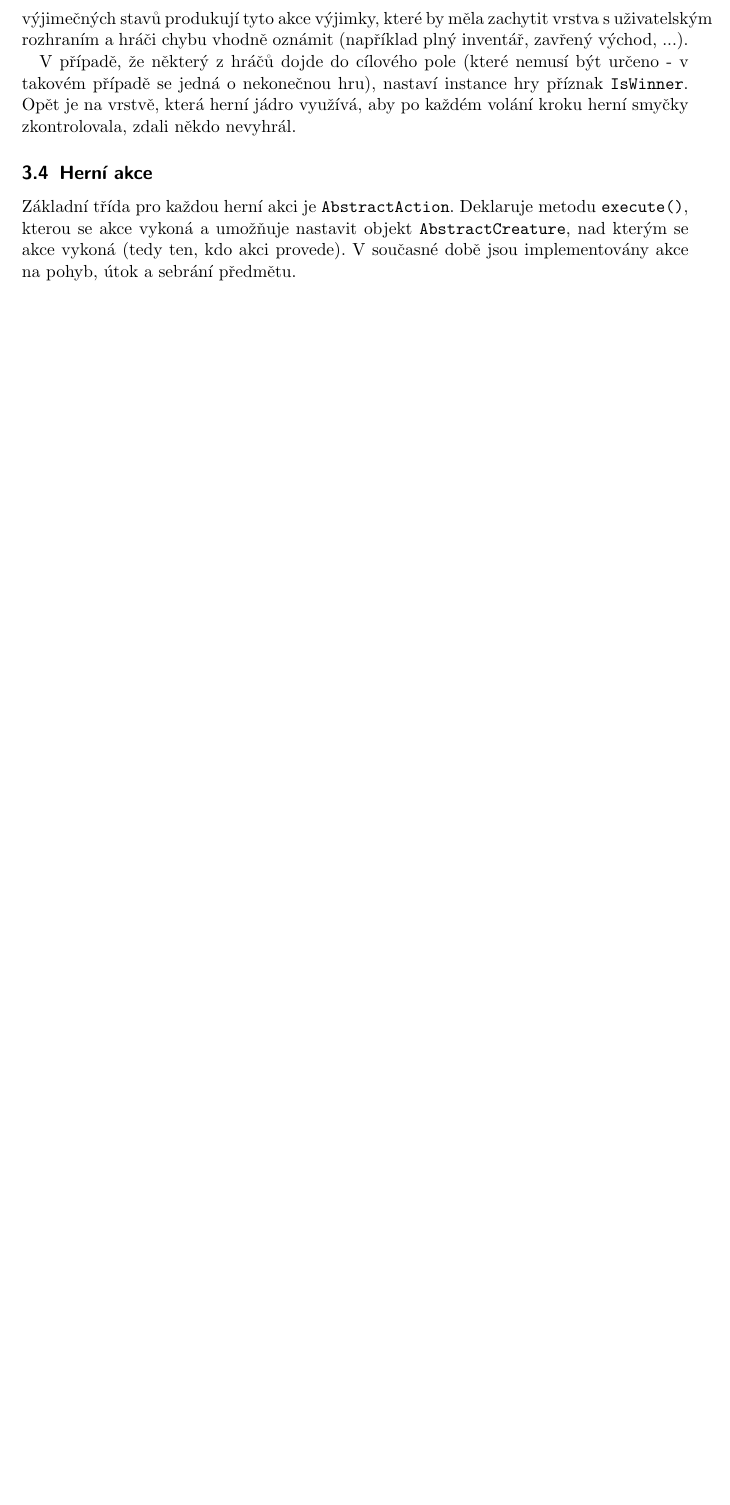
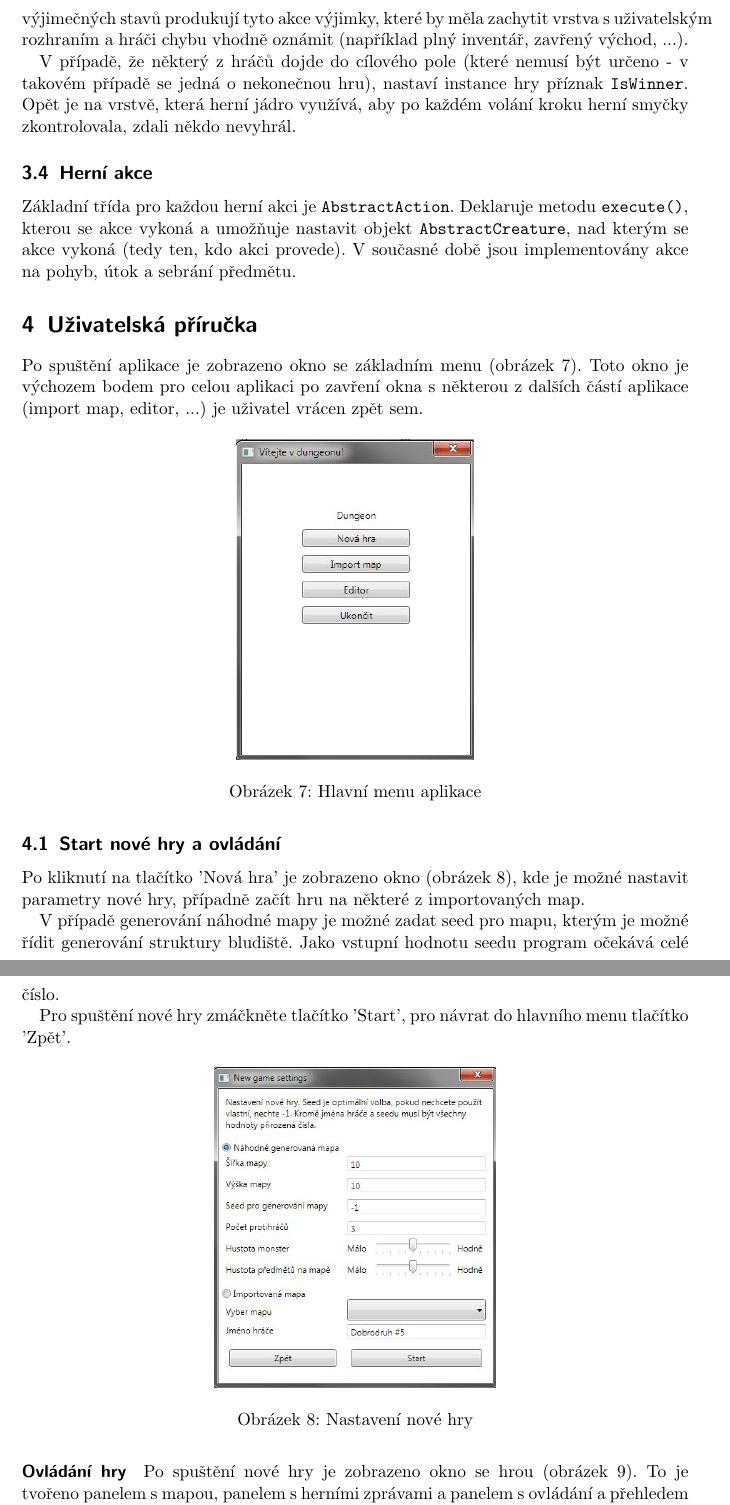
Before and after one commit to Cajova-Houba/kiv-net-game, a LaTeX document (doc/dokumentace.tex): part of page 9 of 9 before the commit and two parts of pages 9 and 10 of 13 after it, the two joined at a grey line, cut so that both start at the same text, the shorter picture padded with empty space. Compiled offline with pdfLaTeX.

Commit message:
#16: User manual added to documentation.

```diff
--- a/doc/dokumentace.tex
+++ b/doc/dokumentace.tex
@@ -4,6 +4,7 @@
 \usepackage{graphicx}
 \usepackage{epstopdf}
 \usepackage{float}
+\usepackage{textcomp}
 \graphicspath{{./img/}}
 
 \begin{document}
@@ -171,3 +172,30 @@
 	\subsection{Herní akce}
 	Základní třída pro každou herní akci je \verb|AbstractAction|. Deklaruje metodu \verb|execute()|, kterou se akce vykoná a umožňuje nastavit objekt \verb|AbstractCreature|, nad kterým se akce vykoná (tedy ten, kdo akci provede). V současné době jsou implementovány akce na pohyb, útok a sebrání předmětu.
 
+	\section{Uživatelská příručka}
+	Po spuštění aplikace je zobrazeno okno se základním menu (obrázek \ref{fig:main-window}). Toto okno je výchozem bodem pro celou aplikaci po zavření okna s některou z dalších částí aplikace (import map, editor, ...) je uživatel vrácen zpět sem.
+
+	\begin{figure}[H]
+		\centering
+		\includegraphics[height=200px]{menu-window}
+		\caption{Hlavní menu aplikace}
+		\label{fig:main-window}
+	\end{figure}
+
+	\subsection{Start nové hry a ovládání}
+	Po kliknutí na tlačítko 'Nová hra' je zobrazeno okno (obrázek \ref{fig:new-game-sett}), kde je možné nastavit parametry nové hry, případně začít hru na některé z importovaných map.
+
+	V případě generování náhodné mapy je možné zadat seed pro mapu, kterým je možné řídit generování struktury bludiště. Jako vstupní hodnotu seedu program očekává celé číslo.
+
+	Pro spuštění nové hry zmáčkněte tlačítko 'Start', pro návrat do hlavního menu tlačítko 'Zpět'.
+
+	\begin{figure}[H]
+		\centering
+		\includegraphics[height=200px]{new-game-settings-window}
+		\caption{Nastavení nové hry}
+		\label{fig:new-game-sett}
+	\end{figure}
+
+
+	\paragraph{Ovládání hry}
+	Po spuštění nové hry je zobrazeno okno se hrou (obrázek \ref{fig:game-window}). To je tvořeno panelem s mapou, panelem s herními zprávami a panelem s ovládání a přehledem hráčových atributů. Hra je ovládána buď pomocí tlačítek na pravém panelu, nebo pomocí kláves -- šipky pro pohyb, mezerník pro sebrání předmětu. Cílem hry je najít a dojít do červeně označeného políčka, které symbolizuje východ z bludiště.
@@ -173,0 +211,2 @@
+		\label{fig:game-window}
+	\end{figure}
```
Also changed, not shown: doc/img/editor-window.JPG (added), doc/img/game-window.JPG (added), doc/img/import-window.JPG (added), doc/img/menu-window.JPG (added), doc/img/new-game-settings-window.JPG (added), doc/img/score-window.JPG (added), doc/dokumentace.tex (48 more changed lines), 3 other files.
